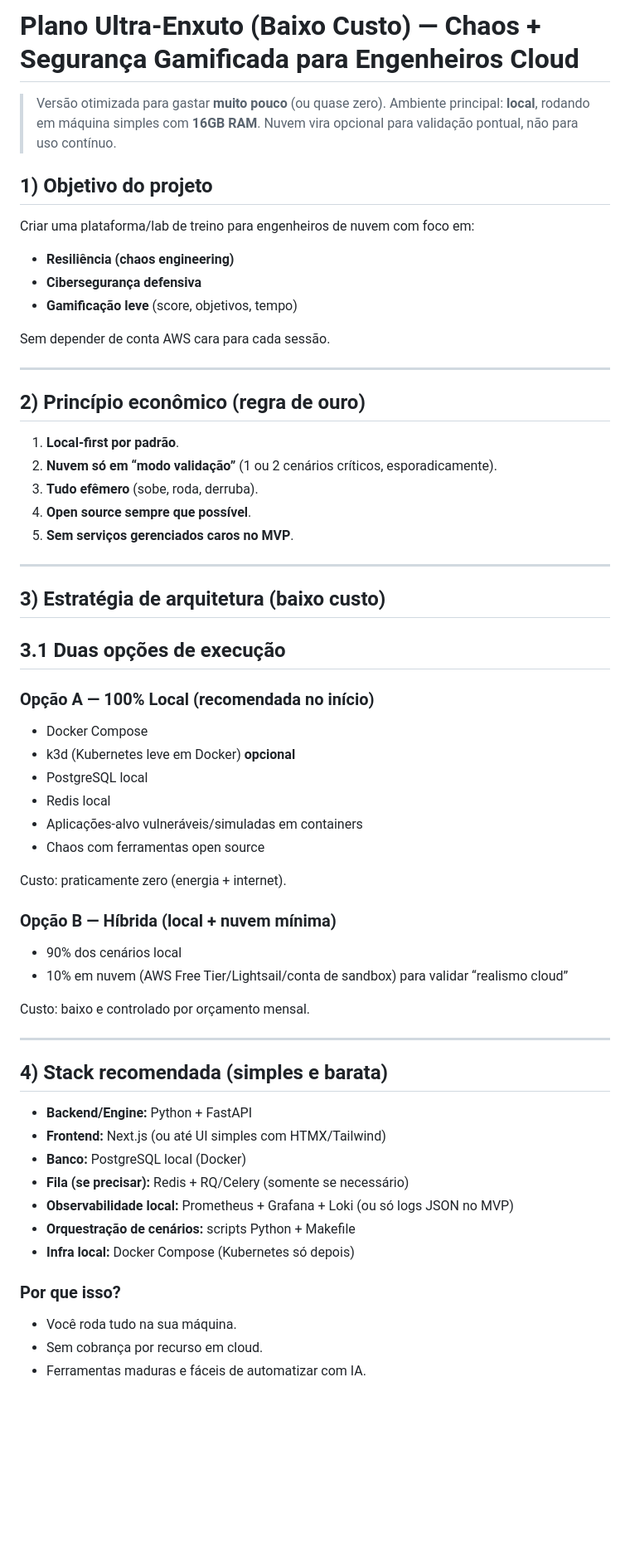
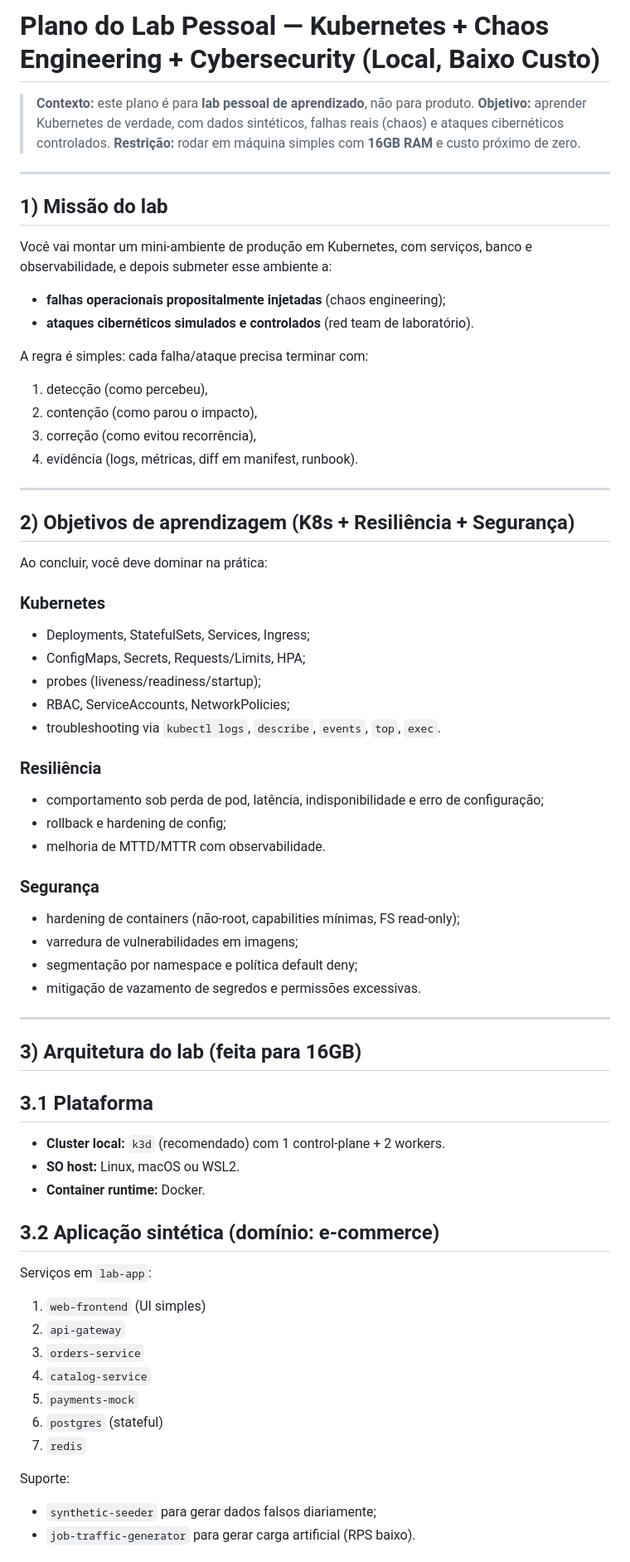
Before and after one commit to PydaVi/brain-chaos, a Markdown page: docs/plano-projeto-aws-gamificado.md, the part around one of its changes. Shown at 83% size. Rendered like a GitHub page; blank space fills up the shorter version.

Commit message:
docs: refaz plano para lab pessoal k8s com chaos e cyber

```diff
--- a/docs/plano-projeto-aws-gamificado.md
+++ b/docs/plano-projeto-aws-gamificado.md
@@ -1,63 +1,68 @@
-# Plano Ultra-Enxuto (Baixo Custo) — Chaos + Segurança Gamificada para Engenheiros Cloud
+# Plano do Lab Pessoal — Kubernetes + Chaos Engineering + Cybersecurity (Local, Baixo Custo)
 
-> Versão otimizada para gastar **muito pouco** (ou quase zero).
-> Ambiente principal: **local**, rodando em máquina simples com **16GB RAM**.
-> Nuvem vira opcional para validação pontual, não para uso contínuo.
-
-## 1) Objetivo do projeto
-
-Criar uma plataforma/lab de treino para engenheiros de nuvem com foco em:
-- **Resiliência (chaos engineering)**
-- **Cibersegurança defensiva**
-- **Gamificação leve** (score, objetivos, tempo)
-
-Sem depender de conta AWS cara para cada sessão.
+> **Contexto:** este plano é para **lab pessoal de aprendizado**, não para produto.
+> **Objetivo:** aprender Kubernetes de verdade, com dados sintéticos, falhas reais (chaos) e ataques cibernéticos controlados.
+> **Restrição:** rodar em máquina simples com **16GB RAM** e custo próximo de zero.
 
 ---
 
-## 2) Princípio econômico (regra de ouro)
+## 1) Missão do lab
 
-1. **Local-first por padrão**.
-2. **Nuvem só em “modo validação”** (1 ou 2 cenários críticos, esporadicamente).
-3. **Tudo efêmero** (sobe, roda, derruba).
-4. **Open source sempre que possível**.
-5. **Sem serviços gerenciados caros no MVP**.
+Você vai montar um mini-ambiente de produção em Kubernetes, com serviços, banco e observabilidade, e depois submeter esse ambiente a:
+- **falhas operacionais propositalmente injetadas** (chaos engineering);
+- **ataques cibernéticos simulados e controlados** (red team de laboratório).
+
+A regra é simples: cada falha/ataque precisa terminar com:
+1. detecção (como percebeu),
+2. contenção (como parou o impacto),
+3. correção (como evitou recorrência),
+4. evidência (logs, métricas, diff em manifest, runbook).
 
 ---
 
-## 3) Estratégia de arquitetura (baixo custo)
+## 2) Objetivos de aprendizagem (K8s + Resiliência + Segurança)
 
-## 3.1 Duas opções de execução
+Ao concluir, você deve dominar na prática:
 
-### Opção A — 100% Local (recomendada no início)
-- Docker Compose
-- k3d (Kubernetes leve em Docker) **opcional**
-- PostgreSQL local
-- Redis local
-- Aplicações-alvo vulneráveis/simuladas em containers
-- Chaos com ferramentas open source
+### Kubernetes
+- Deployments, StatefulSets, Services, Ingress;
+- ConfigMaps, Secrets, Requests/Limits, HPA;
+- probes (liveness/readiness/startup);
+- RBAC, ServiceAccounts, NetworkPolicies;
+- troubleshooting via `kubectl logs`, `describe`, `events`, `top`, `exec`.
 
-Custo: praticamente zero (energia + internet).
+### Resiliência
+- comportamento sob perda de pod, latência, indisponibilidade e erro de configuração;
+- rollback e hardening de config;
+- melhoria de MTTD/MTTR com observabilidade.
 
-### Opção B — Híbrida (local + nuvem mínima)
-- 90% dos cenários local
-- 10% em nuvem (AWS Free Tier/Lightsail/conta de sandbox) para validar “realismo cloud”
-
-Custo: baixo e controlado por orçamento mensal.
+### Segurança
+- hardening de containers (não-root, capabilities mínimas, FS read-only);
+- varredura de vulnerabilidades em imagens;
+- segmentação por namespace e política default deny;
+- mitigação de vazamento de segredos e permissões excessivas.
 
 ---
 
-## 4) Stack recomendada (simples e barata)
+## 3) Arquitetura do lab (feita para 16GB)
 
-- **Backend/Engine:** Python + FastAPI
-- **Frontend:** Next.js (ou até UI simples com HTMX/Tailwind)
-- **Banco:** PostgreSQL local (Docker)
-- **Fila (se precisar):** Redis + RQ/Celery (somente se necessário)
-- **Observabilidade local:** Prometheus + Grafana + Loki (ou só logs JSON no MVP)
-- **Orquestração de cenários:** scripts Python + Makefile
-- **Infra local:** Docker Compose (Kubernetes só depois)
+## 3.1 Plataforma
+- **Cluster local:** `k3d` (recomendado) com 1 control-plane + 2 workers.
+- **SO host:** Linux, macOS ou WSL2.
+- **Container runtime:** Docker.
 
-### Por que isso?
-- Você roda tudo na sua máquina.
-- Sem cobrança por recurso em cloud.
-- Ferramentas maduras e fáceis de automatizar com IA.
+## 3.2 Aplicação sintética (domínio: e-commerce)
+
+Serviços em `lab-app`:
+1. `web-frontend` (UI simples)
+2. `api-gateway`
+3. `orders-service`
+4. `catalog-service`
+5. `payments-mock`
+6. `postgres` (stateful)
+7. `redis`
+
+Suporte:
+- `synthetic-seeder` para gerar dados falsos diariamente;
+- `job-traffic-generator` para gerar carga artificial (RPS baixo).
+
```
Also changed, not shown: other parts of docs/plano-projeto-aws-gamificado.md (+171 -164 lines).
